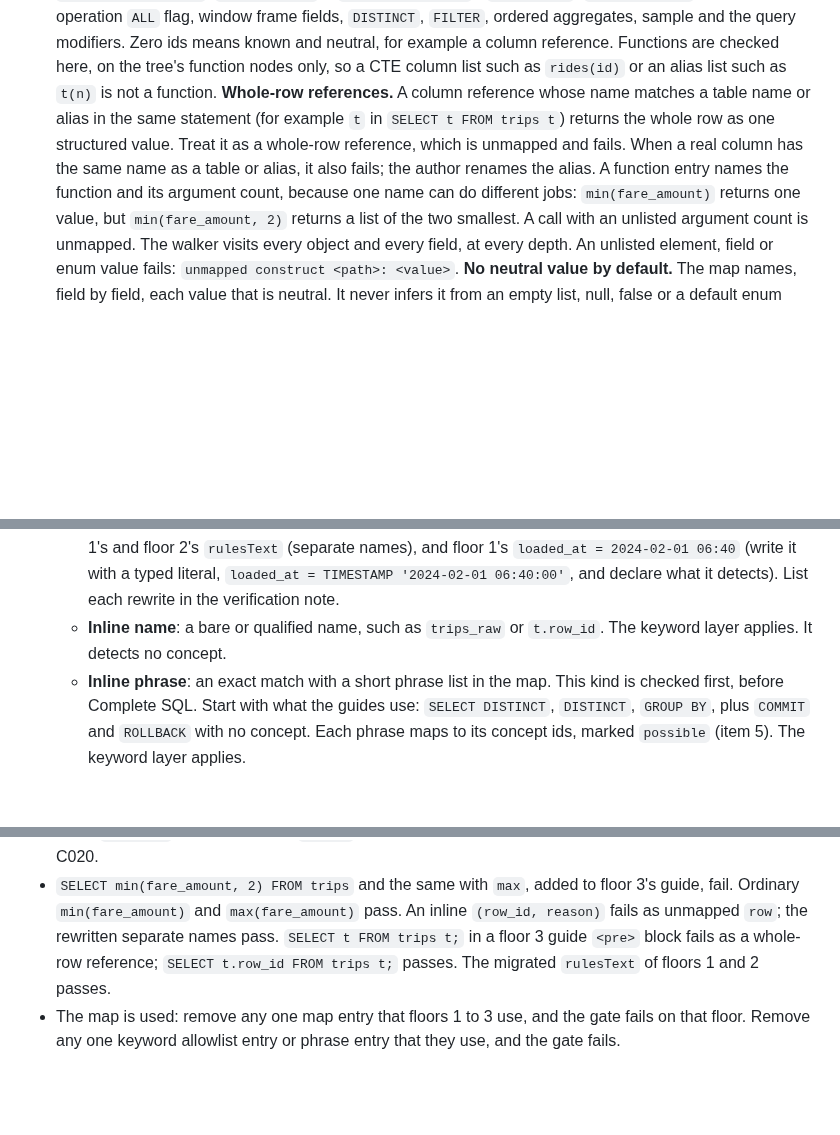
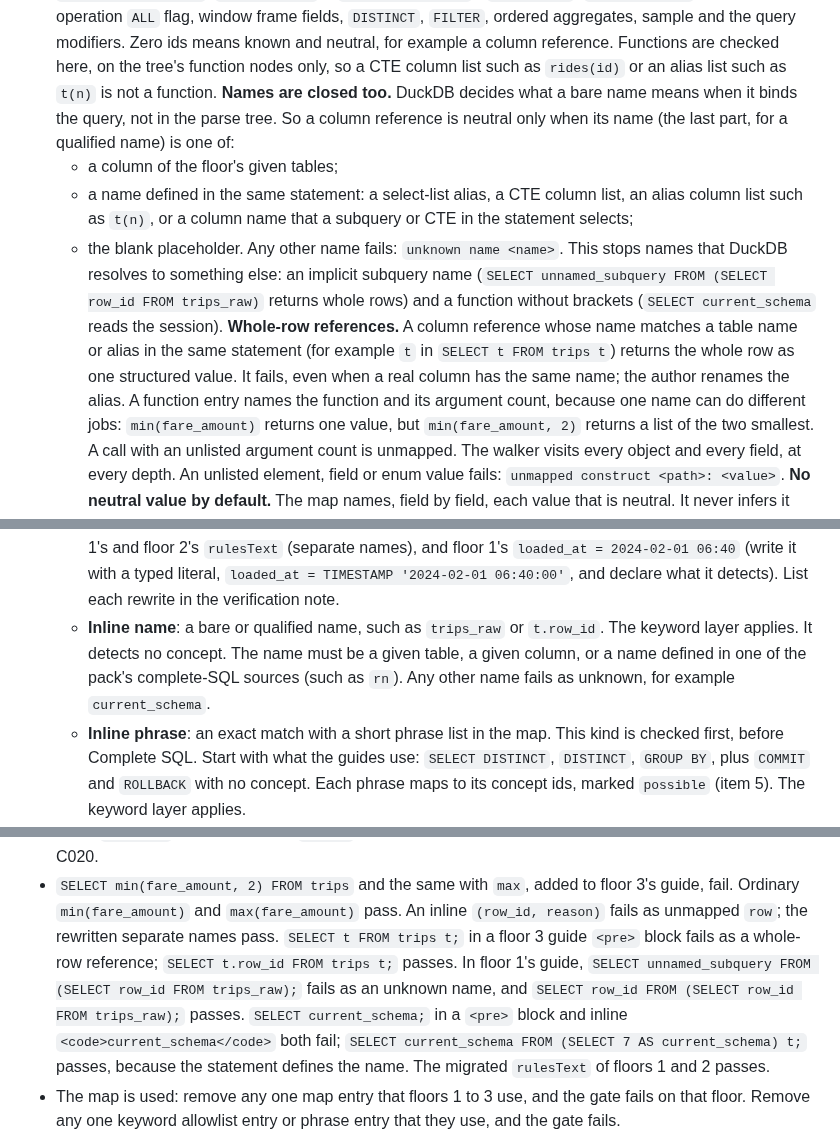
Before and after one commit to Business-Analytics-at-Gies/badm554-taxi-crawler, a Markdown page: docs/v2/stage2-resume-2026-10-23.md, 3 parts joined by grey strips. Rendered like a GitHub page; blank space fills up the shorter version.

Commit message:
[Claude badm554-taxi-crawler] v2: R3b revised for spec review round 11 (closed names)
Co-Authored-By: Claude Opus 5.5 <noreply@anthropic.com>
Claude-Session: https://claude.ai/code/session_01MFT9RHjBmVQ1skPBgonmCn
Agent: badm554-taxi-crawler

```diff
--- a/docs/v2/stage2-resume-2026-10-23.md
+++ b/docs/v2/stage2-resume-2026-10-23.md
@@ -247,11 +247,21 @@ All other text is prose, which the gate does not check (item 3a).
    `DISTINCT`, `FILTER`, ordered aggregates, sample and the query modifiers. Zero ids means known
    and neutral, for example a column reference. Functions are checked here, on the tree's
    function nodes only, so a CTE column list such as `rides(id)` or an alias list such as `t(n)`
-   is not a function. **Whole-row references.** A column reference whose name matches a table
+   is not a function. **Names are closed too.** DuckDB decides what a bare name means when it
+   binds the query, not in the parse tree. So a column reference is neutral only when its name
+   (the last part, for a qualified name) is one of:
+   - a column of the floor's given tables;
+   - a name defined in the same statement: a select-list alias, a CTE column list, an alias
+     column list such as `t(n)`, or a column name that a subquery or CTE in the statement
+     selects;
+   - the blank placeholder.
+   Any other name fails: `unknown name <name>`. This stops names that DuckDB resolves to
+   something else: an implicit subquery name (`SELECT unnamed_subquery FROM (SELECT row_id FROM
+   trips_raw)` returns whole rows) and a function without brackets (`SELECT current_schema`
+   reads the session). **Whole-row references.** A column reference whose name matches a table
    name or alias in the same statement (for example `t` in `SELECT t FROM trips t`) returns the
-   whole row as one structured value. Treat it as a whole-row reference, which is unmapped and
-   fails. When a real column has the same name as a table or alias, it also fails; the author
-   renames the alias. A function entry names the function and its argument count, because one
+   whole row as one structured value. It fails, even when a real column has the same name; the
+   author renames the alias. A function entry names the function and its argument count, because one
    name can do different jobs: `min(fare_amount)` returns one value, but `min(fare_amount, 2)`
    returns a list of the two smallest. A call with an unlisted argument count is unmapped. The walker visits every object and every field, at every depth. An
    unlisted element, field or enum value fails: `unmapped construct <path>: <value>`.
@@ -291,7 +301,9 @@ All other text is prose, which the gate does not check (item 3a).
      '2024-02-01 06:40:00'`, and declare what it detects). List each rewrite in the verification
      note.
    - **Inline name**: a bare or qualified name, such as `trips_raw` or `t.row_id`. The keyword
-     layer applies. It detects no concept.
+     layer applies. It detects no concept. The name must be a given table, a given column, or a
+     name defined in one of the pack's complete-SQL sources (such as `rn`). Any other name fails
+     as unknown, for example `current_schema`.
    - **Inline phrase**: an exact match with a short phrase list in the map. This kind is checked
      first, before Complete SQL. Start with what the guides use: `SELECT DISTINCT`, `DISTINCT`,
      `GROUP BY`, plus `COMMIT` and `ROLLBACK` with no concept. Each phrase maps to its concept ids,
@@ -366,7 +378,11 @@ All other text is prose, which the gate does not check (item 3a).
 - `SELECT min(fare_amount, 2) FROM trips` and the same with `max`, added to floor 3's guide, fail.
   Ordinary `min(fare_amount)` and `max(fare_amount)` pass. An inline `(row_id, reason)` fails as
   unmapped `row`; the rewritten separate names pass. `SELECT t FROM trips t;` in a floor 3 guide
-  `<pre>` block fails as a whole-row reference; `SELECT t.row_id FROM trips t;` passes. The migrated `rulesText` of floors 1 and 2
+  `<pre>` block fails as a whole-row reference; `SELECT t.row_id FROM trips t;` passes. In floor
+  1's guide, `SELECT unnamed_subquery FROM (SELECT row_id FROM trips_raw);` fails as an unknown
+  name, and `SELECT row_id FROM (SELECT row_id FROM trips_raw);` passes. `SELECT current_schema;`
+  in a `<pre>` block and inline `<code>current_schema</code>` both fail; `SELECT current_schema
+  FROM (SELECT 7 AS current_schema) t;` passes, because the statement defines the name. The migrated `rulesText` of floors 1 and 2
   passes.
 - The map is used: remove any one map entry that floors 1 to 3 use, and the gate fails on that
   floor. Remove any one keyword allowlist entry or phrase entry that they use, and the gate fails.
```
Also changed, not shown: docs/v2/stage2-spec-review-r3b-11.md (added, +35 -0 lines).
